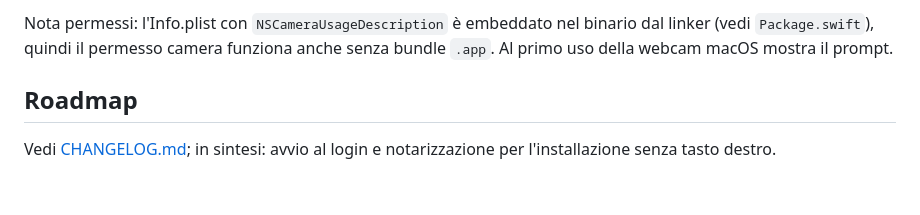
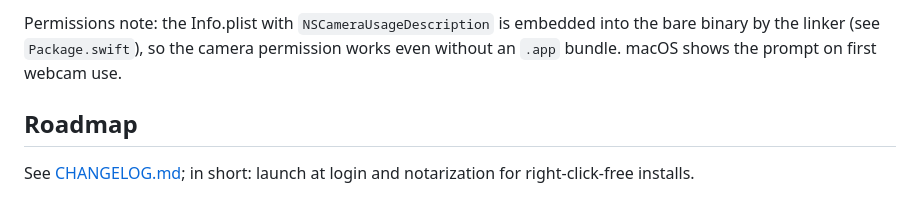
Before and after one commit to AlbertoBarrago/Sgommello, a Markdown page: README.md, the part around one of its changes. Rendered like a GitHub page.

Commit message:
Translate README to English

```diff
--- a/README.md
+++ b/README.md
@@ -86,9 +89,10 @@ Dettagli utili per chi ci mette mano:
 
-Nota permessi: l'Info.plist con `NSCameraUsageDescription` è embeddato nel
-binario dal linker (vedi `Package.swift`), quindi il permesso camera funziona
-anche senza bundle `.app`. Al primo uso della webcam macOS mostra il prompt.
+Permissions note: the Info.plist with `NSCameraUsageDescription` is embedded
+into the bare binary by the linker (see `Package.swift`), so the camera
+permission works even without an `.app` bundle. macOS shows the prompt on
+first webcam use.
 
 ## Roadmap
 
-Vedi [CHANGELOG.md](CHANGELOG.md); in sintesi: avvio al login e notarizzazione
-per l'installazione senza tasto destro.
+See [CHANGELOG.md](CHANGELOG.md); in short: launch at login and notarization
+for right-click-free installs.
```
Also changed, not shown: other parts of README.md (+62 -59 lines).
